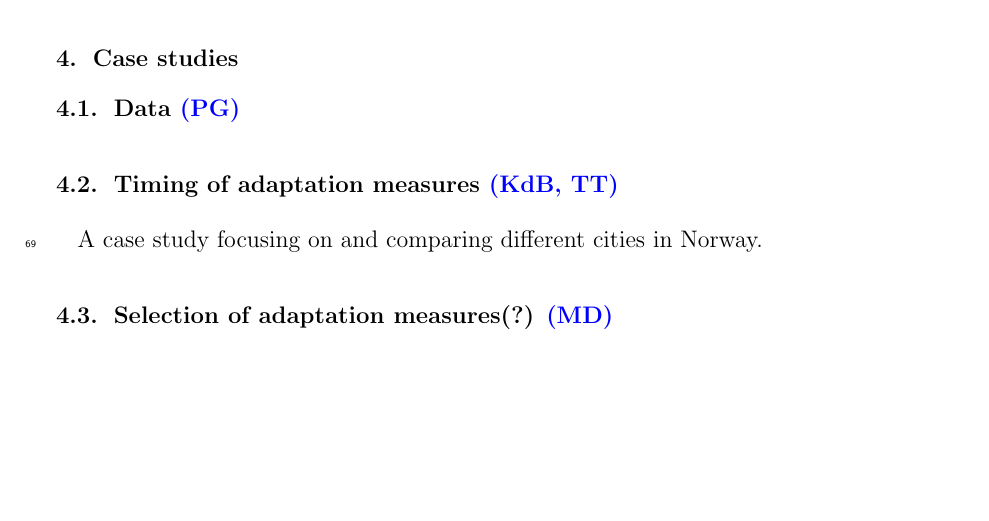
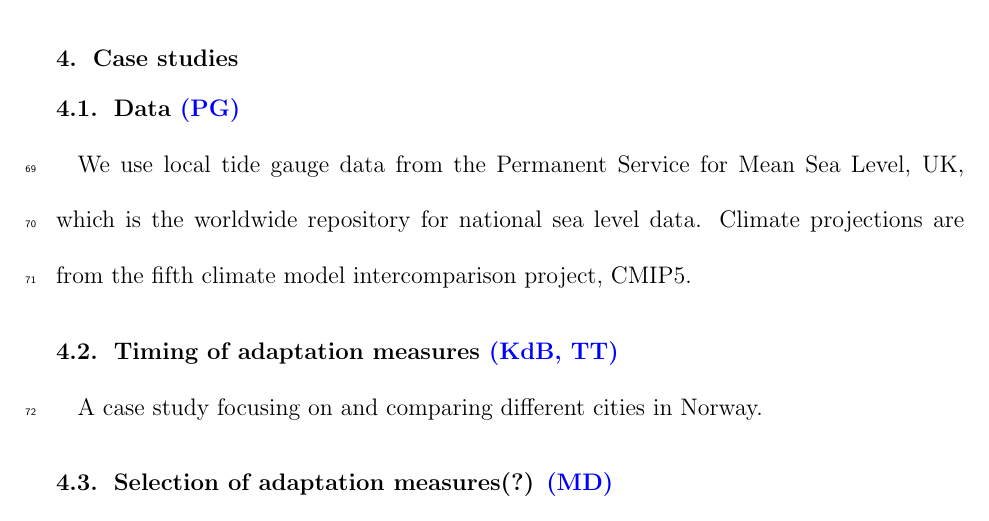
Before and after one commit to eSACP/SeaLevelDecisions, a LaTeX document (submission/paper.tex): part of page 6 of 10, cut so that both start at the same text, the shorter picture padded with empty space. The pictures show the PDF file submission/paper.pdf that the author committed with the source.

Commit message:
still merging tex files

```diff
--- a/submission/paper.tex
+++ b/submission/paper.tex
@@ -143,6 +143,7 @@ Here, the expression on the left describes the benefits of the delay while the e
 \section{Case studies}
 
 \subsection{Data {\color{blue} (PG)}}
+We use local tide gauge data from the Permanent Service for Mean Sea Level, UK, which is the worldwide repository for national sea level data. Climate projections are from the fifth climate model intercomparison project, CMIP5.
 
 \subsection{Timing of adaptation measures {\color{blue} (KdB, TT)}}
 
```
Also changed, not shown: submission/paper.pdf, 1 other file.
